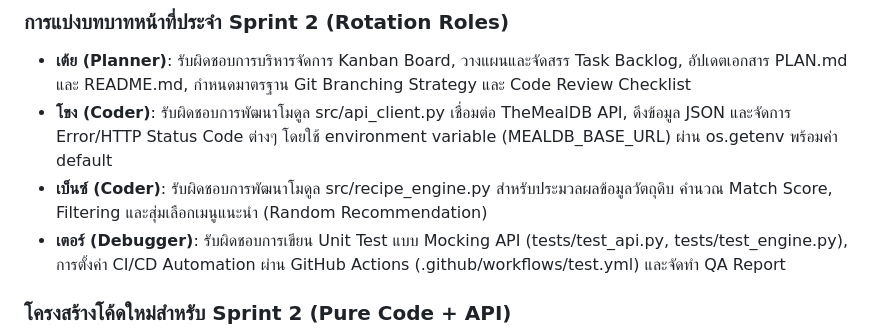
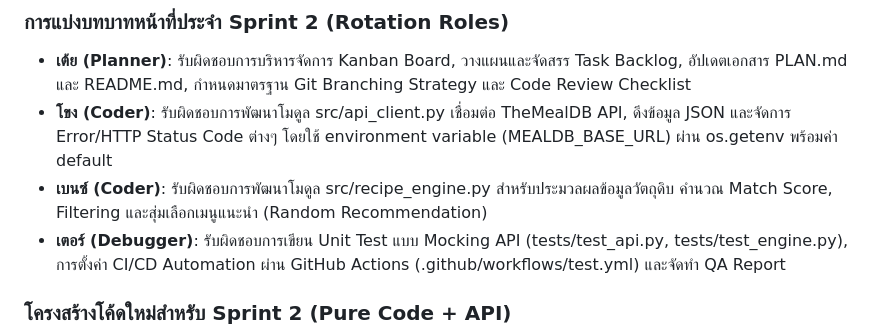
Before and after one commit to Mametoyas/Menu-Roulette, a Markdown page: PLAN.md, the part around the change. Rendered like a GitHub page.

Commit message:
Fix typo in team member's name in PLAN.md

```diff
--- a/PLAN.md
+++ b/PLAN.md
@@ -31,7 +31,7 @@
 ### การแบ่งบทบาทหน้าที่ประจำ Sprint 2 (Rotation Roles)
 - **เต้ย (Planner)**: รับผิดชอบการบริหารจัดการ Kanban Board, วางแผนและจัดสรร Task Backlog, อัปเดตเอกสาร PLAN.md และ README.md, กำหนดมาตรฐาน Git Branching Strategy และ Code Review Checklist
 - **โขง (Coder)**: รับผิดชอบการพัฒนาโมดูล src/api_client.py เชื่อมต่อ TheMealDB API, ดึงข้อมูล JSON และจัดการ Error/HTTP Status Code ต่างๆ โดยใช้ environment variable (MEALDB_BASE_URL) ผ่าน os.getenv พร้อมค่า default
-- **เบ็นซ์ (Coder)**: รับผิดชอบการพัฒนาโมดูล src/recipe_engine.py สำหรับประมวลผลข้อมูลวัตถุดิบ คำนวณ Match Score, Filtering และสุ่มเลือกเมนูแนะนำ (Random Recommendation)
+- **เบนซ์ (Coder)**: รับผิดชอบการพัฒนาโมดูล src/recipe_engine.py สำหรับประมวลผลข้อมูลวัตถุดิบ คำนวณ Match Score, Filtering และสุ่มเลือกเมนูแนะนำ (Random Recommendation)
 - **เตอร์ (Debugger)**: รับผิดชอบการเขียน Unit Test แบบ Mocking API (tests/test_api.py, tests/test_engine.py), การตั้งค่า CI/CD Automation ผ่าน GitHub Actions (.github/workflows/test.yml) และจัดทำ QA Report
 
 ### โครงสร้างโค้ดใหม่สำหรับ Sprint 2 (Pure Code + API)
```
